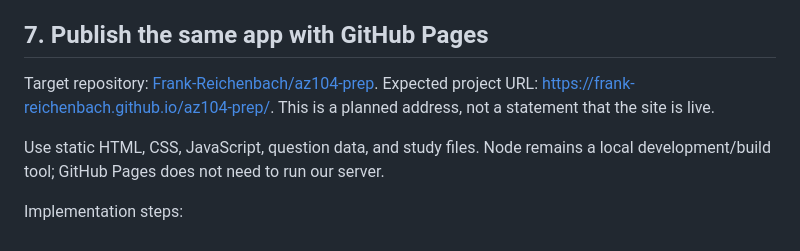
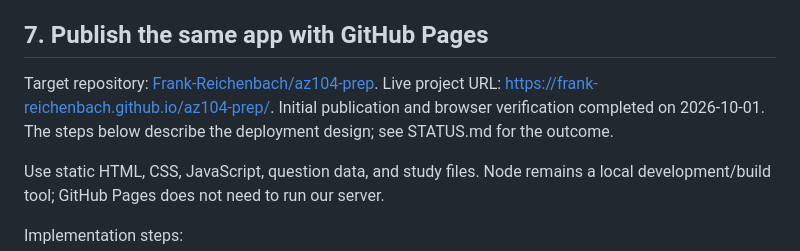
Before and after one commit to Frank-Reichenbach/az104-prep, a Markdown page: PLAN.md, the part around the change. Drawn GitHub-style.

```diff
--- a/PLAN.md
+++ b/PLAN.md
@@ -121,8 +121,9 @@ Do not duplicate the bank or add a model API requirement to the app.
 ## 7. Publish the same app with GitHub Pages
 
 Target repository: [Frank-Reichenbach/az104-prep](https://github.com/Frank-Reichenbach/az104-prep).
-Expected project URL: <https://frank-reichenbach.github.io/az104-prep/>.
-This is a planned address, not a statement that the site is live.
+Live project URL: <https://frank-reichenbach.github.io/az104-prep/>.
+Initial publication and browser verification completed on 2026-10-01. The
+steps below describe the deployment design; see STATUS.md for the outcome.
 
 Use static HTML, CSS, JavaScript, question data, and study files. Node remains
 a local development/build tool; GitHub Pages does not need to run our server.
```
Also changed, not shown: STATUS.md (+12 -6 lines).
